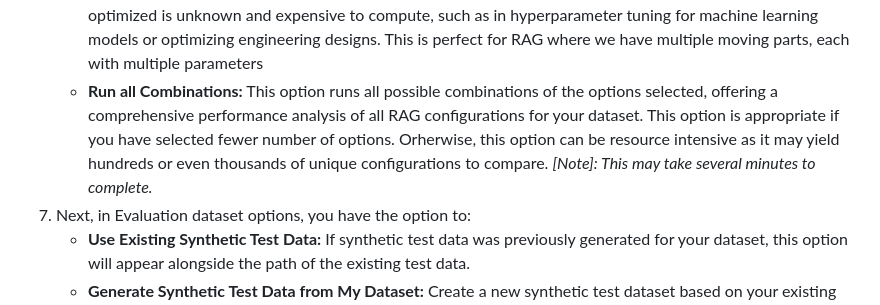
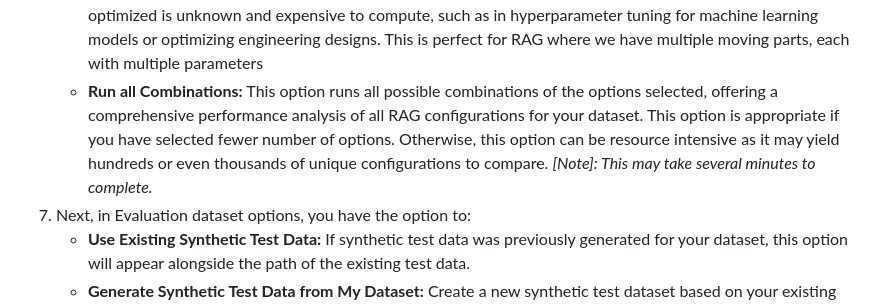
Before and after one commit to KruxAI/ragbuilder, a Markdown page: README.md, the part around the change. GitHub-like rendering.

Commit message:
docs: update README.md
Orherwise -> Otherwise

```diff
--- a/README.md
+++ b/README.md
@@ -139,7 +139,7 @@ To create a new project,
     - LLM: GPT-3.5 Turbo
 6. Select optimization approach:
     - __Bayesian optimization (Recommended):__ Bayesian optimization is a strategy for the optimization of objective functions that are expensive to evaluate. It is particularly useful in scenarios where the function to be optimized is unknown and expensive to compute, such as in hyperparameter tuning for machine learning models or optimizing engineering designs. This is perfect for RAG where we have multiple moving parts, each with multiple parameters
-    - __Run all Combinations:__ This option runs all possible combinations of the options selected, offering a comprehensive performance analysis of all RAG configurations for your dataset. This option is appropriate if you have selected fewer number of options. Orherwise, this option can be resource intensive as it may yield hundreds or even thousands of unique configurations to compare. *[Note]: This may take several minutes to complete.*
+    - __Run all Combinations:__ This option runs all possible combinations of the options selected, offering a comprehensive performance analysis of all RAG configurations for your dataset. This option is appropriate if you have selected fewer number of options. Otherwise, this option can be resource intensive as it may yield hundreds or even thousands of unique configurations to compare. *[Note]: This may take several minutes to complete.*
 8. Next, in Evaluation dataset options, you have the option to:
     - **Use Existing Synthetic Test Data:** If synthetic test data was previously generated for your dataset, this option will appear alongside the path of the existing test data.
     - **Generate Synthetic Test Data from My Dataset:** Create a new synthetic test dataset based on your existing data.
```
